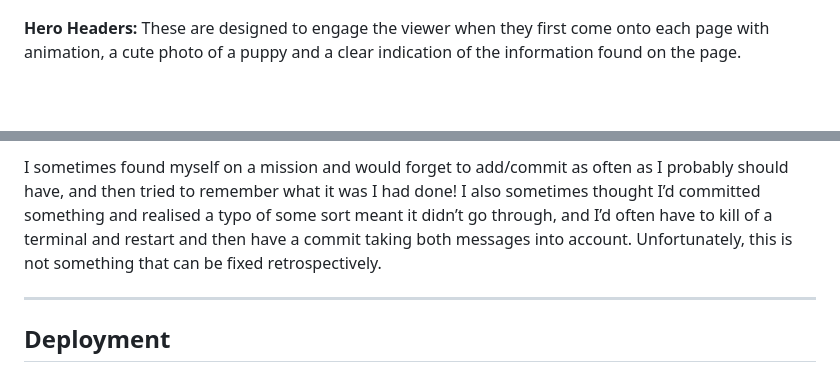
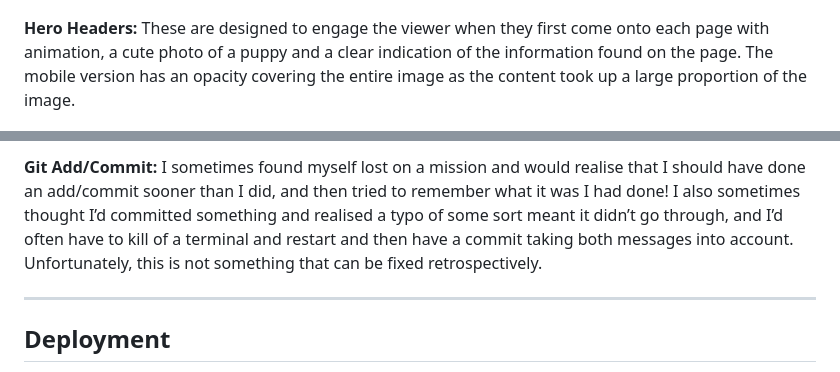
Before and after one commit to MandyHole/love-a-lab, a Markdown page: README.md, 2 parts joined by grey strips. Rendered like a GitHub page; blank space fills up the shorter version.

```diff
--- a/README.md
+++ b/README.md
@@ -29,7 +29,7 @@ My aim is to have fewer Labradors:
 <p><strong>Menu:</strong> The full responsive menu guides people easily through the three pages of the site: Home, Pros & Cons and Tips. For mobiles, the menu becomes the widely recognised ‘hamburger menu” matching the colour scheme of the site. It’s fixed to the top of the page so easily accessible wherever people are at on the site.
 </p>
 <p><img src="assets/images/readme-menu.jpg" alt="menu at 696px, 697px, and expanded hamburger menu"></p>
-<p><strong>Hero Headers:</strong> These are designed to engage the viewer when they first come onto each page with animation, a cute photo of a puppy and a clear indication of the information found on the page.
+<p><strong>Hero Headers:</strong> These are designed to engage the viewer when they first come onto each page with animation, a cute photo of a puppy and a clear indication of the information found on the page. The mobile version has an opacity covering the entire image as the content took up a large proportion of the image.
 </p>
 <p><img src="assets/images/readme-hero.jpg" alt="Hero appearance at two different widths (mobile and tablet)"></p>
 <p><strong>Essential Qualifications:</strong> These provide the bare minimum requirements for any responsible dog owner so that is why they are given such prominence on the website. They are broken down into three bite-size chunks to make them easier to read.
@@ -90,5 +90,5 @@ The form submissions are currently set up to go to a form dump area on the Code
 
-I sometimes found myself on a mission and would forget to add/commit as often as I probably should have, and then tried to remember what it was I had done! I also sometimes thought I’d committed something and realised a typo of some sort meant it didn’t go through, and I’d often have to kill of a terminal and restart and then have a commit taking both messages into account. Unfortunately, this is not something that can be fixed retrospectively.
+<strong>Git Add/Commit: </strong>I sometimes found myself lost on a mission and would realise that I should have done an add/commit sooner than I did, and then tried to remember what it was I had done! I also sometimes thought I’d committed something and realised a typo of some sort meant it didn’t go through, and I’d often have to kill of a terminal and restart and then have a commit taking both messages into account. Unfortunately, this is not something that can be fixed retrospectively.
 
 <hr>
 
```
Also changed, not shown: other parts of README.md (+23 -23 lines), assets/images/readme-form.jpg (added), assets/images/readme-pros-cons.jpg (added).
